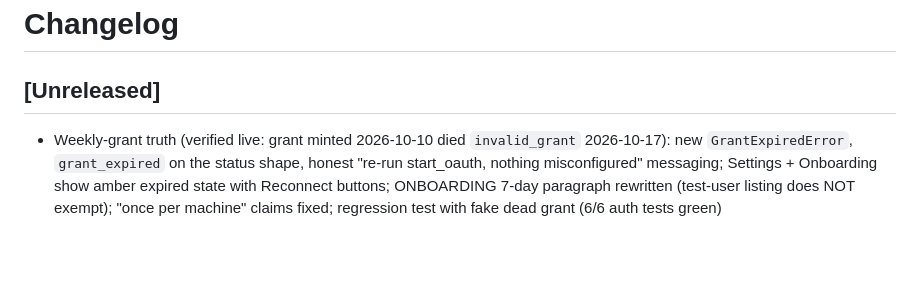
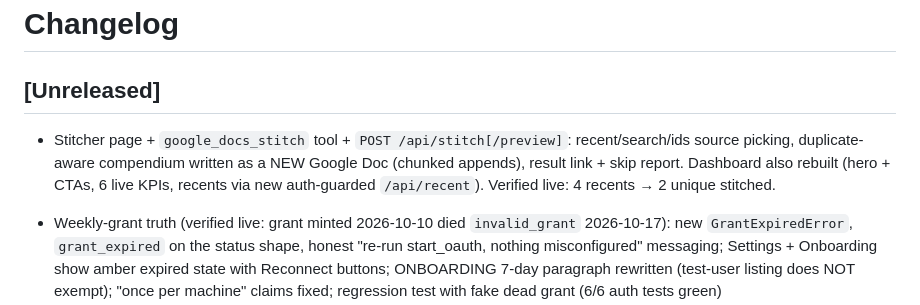
Before and after one commit to sandraschi/google-docs-mcp, a Markdown page: CHANGELOG.md, the part around the change. Rendered like a GitHub page; blank space fills up the shorter version.

Commit message:
wip(auto): 2026-10-17 04:02 - (root) [docs] (1)
WIP-Auto: wip-sweep v1

```diff
--- a/CHANGELOG.md
+++ b/CHANGELOG.md
@@ -1,6 +1,12 @@
 # Changelog
 
 ## [Unreleased]
+
+- Stitcher page + `google_docs_stitch` tool + `POST /api/stitch[/preview]`:
+  recent/search/ids source picking, duplicate-aware compendium written as a
+  NEW Google Doc (chunked appends), result link + skip report. Dashboard also
+  rebuilt (hero + CTAs, 6 live KPIs, recents via new auth-guarded
+  `/api/recent`). Verified live: 4 recents → 2 unique stitched.
 
 - Weekly-grant truth (verified live: grant minted 2026-10-10 died `invalid_grant`
   2026-10-17): new `GrantExpiredError`, `grant_expired` on the status shape,
```
